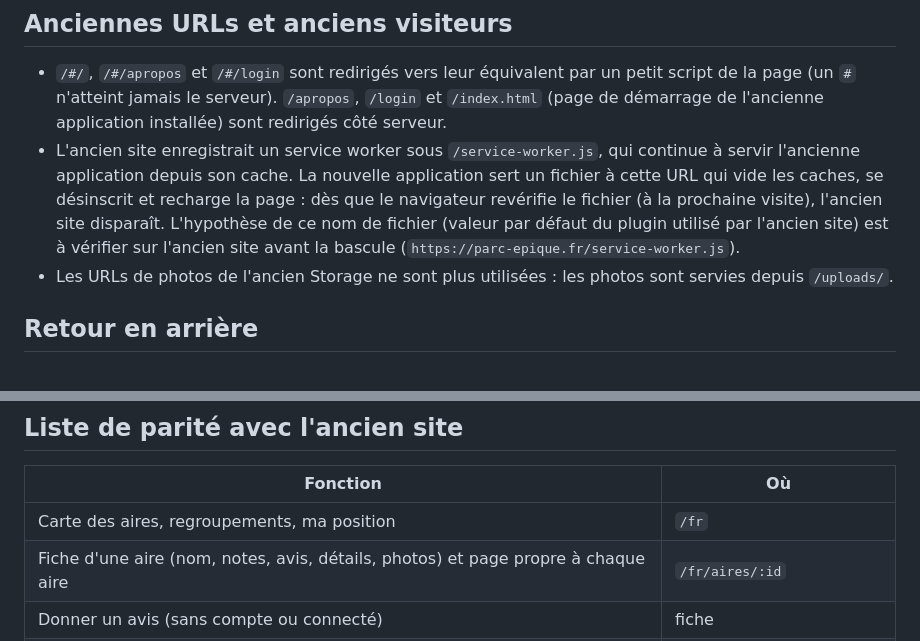
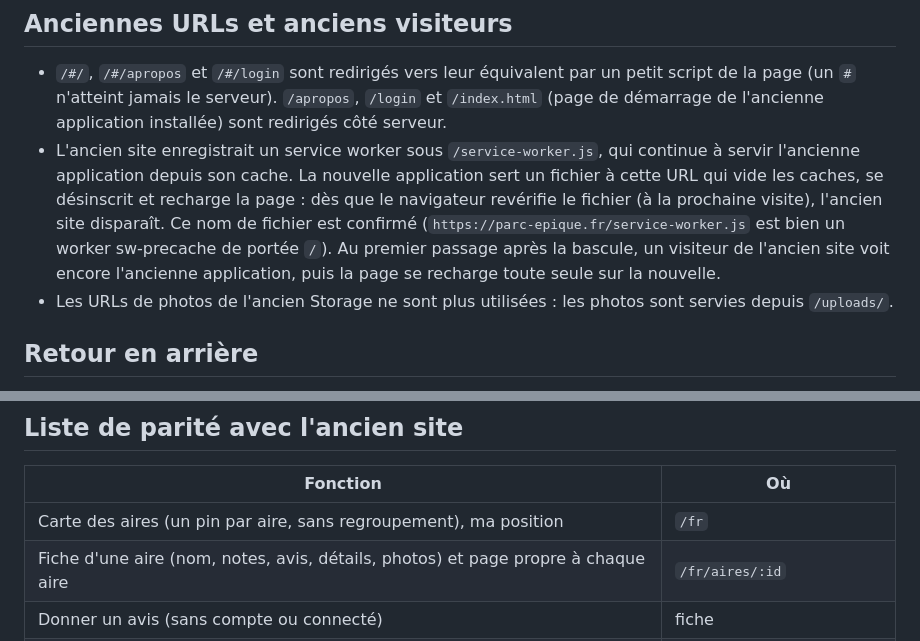
Before and after one commit to fchabouis/parc-epique-2, a Markdown page: docs/bascule.md, 2 parts joined by grey strips. Rendered like a GitHub page.

Commit message:
Doc bascule : service worker de l'ancien site confirmé, pins sans regroupement
Co-Authored-By: Claude Sonnet 5.5 <noreply@anthropic.com>
Claude-Session: https://claude.ai/code/session_01WfA7U5YFe1cxAdin1w7cCs

```diff
--- a/docs/bascule.md
+++ b/docs/bascule.md
@@ -24,7 +24,7 @@
 ## Anciennes URLs et anciens visiteurs
 
 - `/#/`, `/#/apropos` et `/#/login` sont redirigés vers leur équivalent par un petit script de la page (un `#` n'atteint jamais le serveur). `/apropos`, `/login` et `/index.html` (page de démarrage de l'ancienne application installée) sont redirigés côté serveur.
-- L'ancien site enregistrait un service worker sous `/service-worker.js`, qui continue à servir l'ancienne application depuis son cache. La nouvelle application sert un fichier à cette URL qui vide les caches, se désinscrit et recharge la page : dès que le navigateur revérifie le fichier (à la prochaine visite), l'ancien site disparaît. L'hypothèse de ce nom de fichier (valeur par défaut du plugin utilisé par l'ancien site) est à vérifier sur l'ancien site avant la bascule (`https://parc-epique.fr/service-worker.js`).
+- L'ancien site enregistrait un service worker sous `/service-worker.js`, qui continue à servir l'ancienne application depuis son cache. La nouvelle application sert un fichier à cette URL qui vide les caches, se désinscrit et recharge la page : dès que le navigateur revérifie le fichier (à la prochaine visite), l'ancien site disparaît. Ce nom de fichier est confirmé (`https://parc-epique.fr/service-worker.js` est bien un worker sw-precache de portée `/`). Au premier passage après la bascule, un visiteur de l'ancien site voit encore l'ancienne application, puis la page se recharge toute seule sur la nouvelle.
 - Les URLs de photos de l'ancien Storage ne sont plus utilisées : les photos sont servies depuis `/uploads/`.
 
 ## Retour en arrière
@@ -42,7 +42,7 @@ Tant que Firebase Hosting est en place, remettre l'ancien enregistrement DNS suf
 
 | Fonction | Où |
 |---|---|
-| Carte des aires, regroupements, ma position | `/fr` |
+| Carte des aires (un pin par aire, sans regroupement), ma position | `/fr` |
 | Fiche d'une aire (nom, notes, avis, détails, photos) et page propre à chaque aire | `/fr/aires/:id` |
 | Donner un avis (sans compte ou connecté) | fiche |
 | Proposer des détails (équipements, gratuit, ouvert la nuit, privé) | fiche |
```
